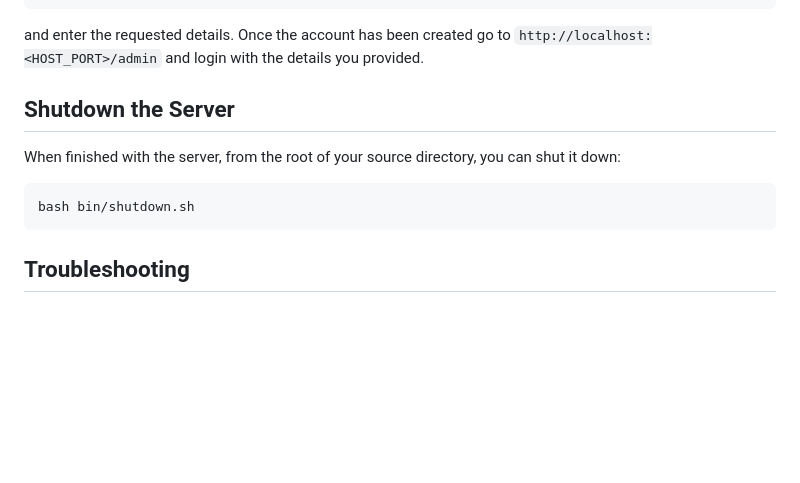
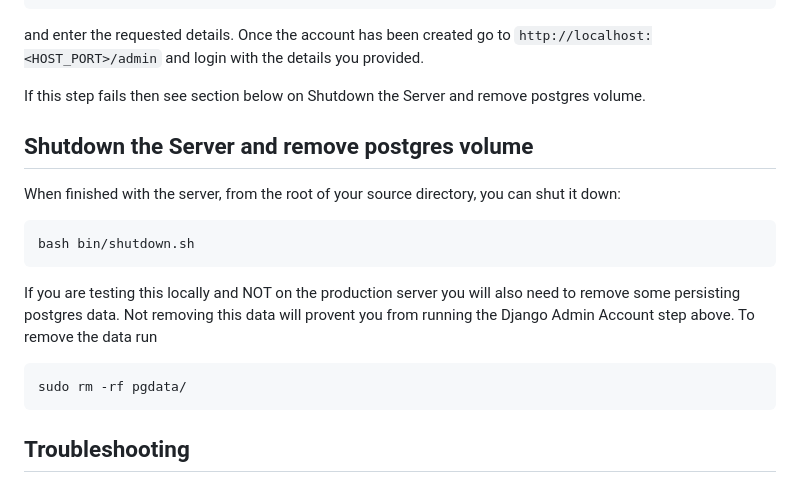
Before and after one commit to mantidproject/errorreports, a Markdown page: DevelopmentSetup.md, the part around the change. Rendered like a GitHub page; blank space fills up the shorter version.

Commit message:
Added postgres data removal step

````diff
--- a/DevelopmentSetup.md
+++ b/DevelopmentSetup.md
@@ -189,12 +189,20 @@ docker-compose exec web python manage.py createsuperuser
 and enter the requested details. Once the account has been created go to
 `http://localhost:<HOST_PORT>/admin` and login with the details you provided.
 
-## Shutdown the Server
+If this step fails then see section below on Shutdown the Server and remove postgres volume.
+
+## Shutdown the Server and remove postgres volume
 
 When finished with the server, from the root of your source directory, you can shut it down:
 
 ```sh
 bash bin/shutdown.sh
+```
+
+If you are testing this locally and NOT on the production server you will also need to remove some persisting postgres data.
+Not removing this data will provent you from running the Django Admin Account step above. To remove the data run
+```sh
+sudo rm -rf pgdata/
 ```
 
 ## Troubleshooting
````
